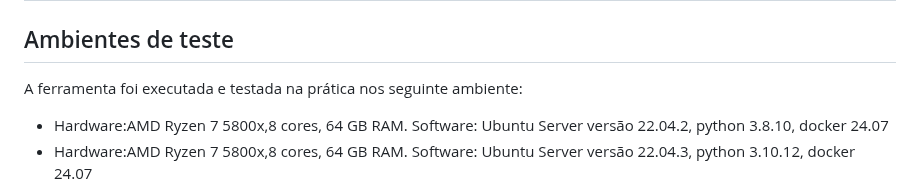
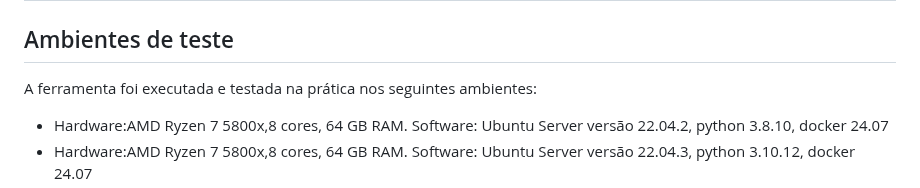
Before and after one commit to SBSegSF24/MalSynGen, a Markdown page: README.md, the part around the change. GitHub-like rendering.

```diff
--- a/README.md
+++ b/README.md
@@ -185,7 +185,7 @@ Obs.: Lembre-se de ter Models, Tools e a main devidamente importada no seu drive
 
 ## Ambientes de teste
 
-A ferramenta foi executada e testada na prática nos seguinte ambiente:
+A ferramenta foi executada e testada na prática nos seguintes ambientes:
 
 
 - Hardware:AMD Ryzen 7 5800x,8 cores, 64 GB RAM. Software: Ubuntu Server versão 22.04.2, python 3.8.10, docker 24.07
```
